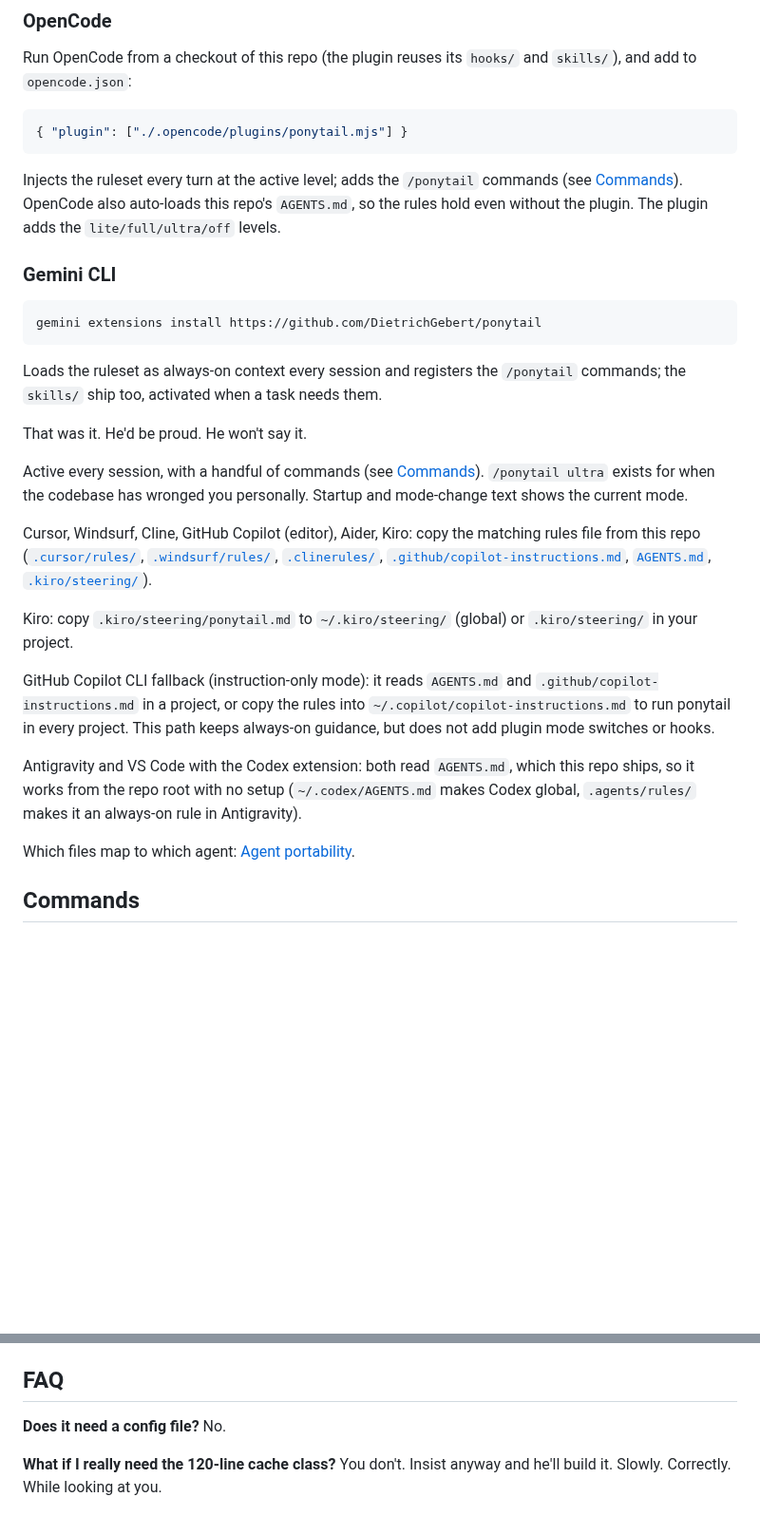
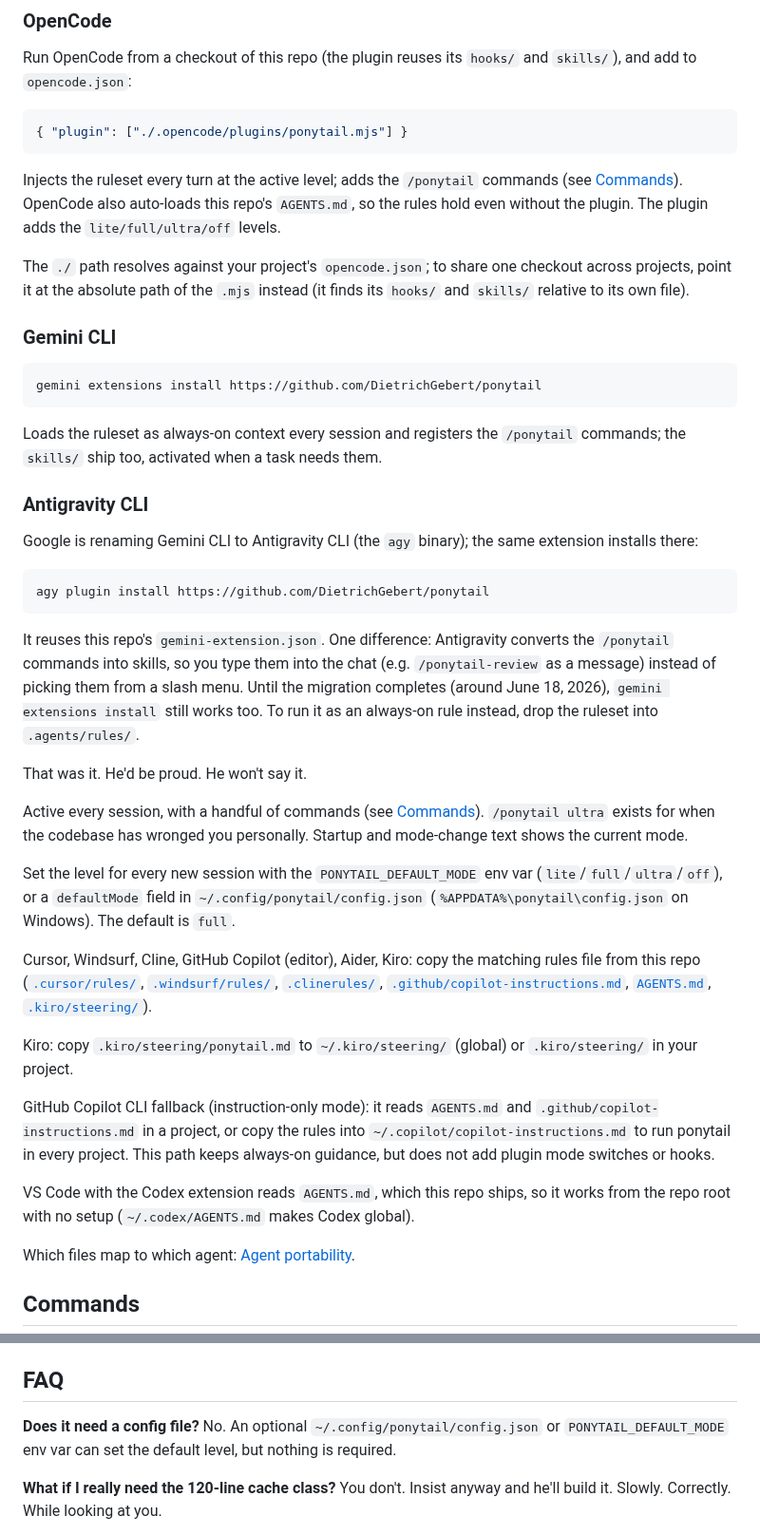
Before and after one commit to dsolisp/gavel, a Markdown page: README.md, 2 parts joined by grey strips. Shown at 95% size. Rendered like a GitHub page; blank space fills up the shorter version.

Commit message:
docs: Antigravity CLI install, global default level, OpenCode absolute path (#73)
Documents the Antigravity CLI install, the global default-level config, and the OpenCode absolute-path option. Addresses #58, #64, #71.

Co-Authored-By: Claude Opus 4.8 (1M context) <noreply@anthropic.com>

````diff
--- a/README.md
+++ b/README.md
@@ -129,6 +129,8 @@ Run OpenCode from a checkout of this repo (the plugin reuses its `hooks/` and `s
 
 Injects the ruleset every turn at the active level; adds the `/ponytail` commands (see [Commands](#commands)). OpenCode also auto-loads this repo's `AGENTS.md`, so the rules hold even without the plugin. The plugin adds the `lite/full/ultra/off` levels.
 
+The `./` path resolves against your project's `opencode.json`; to share one checkout across projects, point it at the absolute path of the `.mjs` instead (it finds its `hooks/` and `skills/` relative to its own file).
+
 ### Gemini CLI
 
 ```bash
@@ -137,9 +139,21 @@ gemini extensions install https://github.com/DietrichGebert/ponytail
 
 Loads the ruleset as always-on context every session and registers the `/ponytail` commands; the `skills/` ship too, activated when a task needs them.
 
+### Antigravity CLI
+
+Google is renaming Gemini CLI to Antigravity CLI (the `agy` binary); the same extension installs there:
+
+```bash
+agy plugin install https://github.com/DietrichGebert/ponytail
+```
+
+It reuses this repo's `gemini-extension.json`. One difference: Antigravity converts the `/ponytail` commands into skills, so you type them into the chat (e.g. `/ponytail-review` as a message) instead of picking them from a slash menu. Until the migration completes (around June 18, 2026), `gemini extensions install` still works too. To run it as an always-on rule instead, drop the ruleset into `.agents/rules/`.
+
 That was it. He'd be proud. He won't say it.
 
 Active every session, with a handful of commands (see [Commands](#commands)). `/ponytail ultra` exists for when the codebase has wronged you personally. Startup and mode-change text shows the current mode.
+
+Set the level for every new session with the `PONYTAIL_DEFAULT_MODE` env var (`lite`/`full`/`ultra`/`off`), or a `defaultMode` field in `~/.config/ponytail/config.json` (`%APPDATA%\ponytail\config.json` on Windows). The default is `full`.
 
 Cursor, Windsurf, Cline, GitHub Copilot (editor), Aider, Kiro: copy the matching rules file from this repo ([`.cursor/rules/`](.cursor/rules/), [`.windsurf/rules/`](.windsurf/rules/), [`.clinerules/`](.clinerules/), [`.github/copilot-instructions.md`](.github/copilot-instructions.md), [`AGENTS.md`](AGENTS.md), [`.kiro/steering/`](.kiro/steering/)).
 
@@ -147,7 +161,7 @@ Kiro: copy `.kiro/steering/ponytail.md` to `~/.kiro/steering/` (global) or `.kir
 
 GitHub Copilot CLI fallback (instruction-only mode): it reads `AGENTS.md` and `.github/copilot-instructions.md` in a project, or copy the rules into `~/.copilot/copilot-instructions.md` to run ponytail in every project. This path keeps always-on guidance, but does not add plugin mode switches or hooks.
 
-Antigravity and VS Code with the Codex extension: both read `AGENTS.md`, which this repo ships, so it works from the repo root with no setup (`~/.codex/AGENTS.md` makes Codex global, `.agents/rules/` makes it an always-on rule in Antigravity).
+VS Code with the Codex extension reads `AGENTS.md`, which this repo ships, so it works from the repo root with no setup (`~/.codex/AGENTS.md` makes Codex global).
 
 Which files map to which agent: [Agent portability](docs/agent-portability.md).
 
@@ -177,7 +191,7 @@ The correctness benchmark spawns Python for email and CSV checks; `python3` is t
 ## FAQ
 
 **Does it need a config file?**
-No.
+No. An optional `~/.config/ponytail/config.json` or `PONYTAIL_DEFAULT_MODE` env var can set the default level, but nothing is required.
 
 **What if I really need the 120-line cache class?**
 You don't. Insist anyway and he'll build it. Slowly. Correctly. While looking at you.
````
